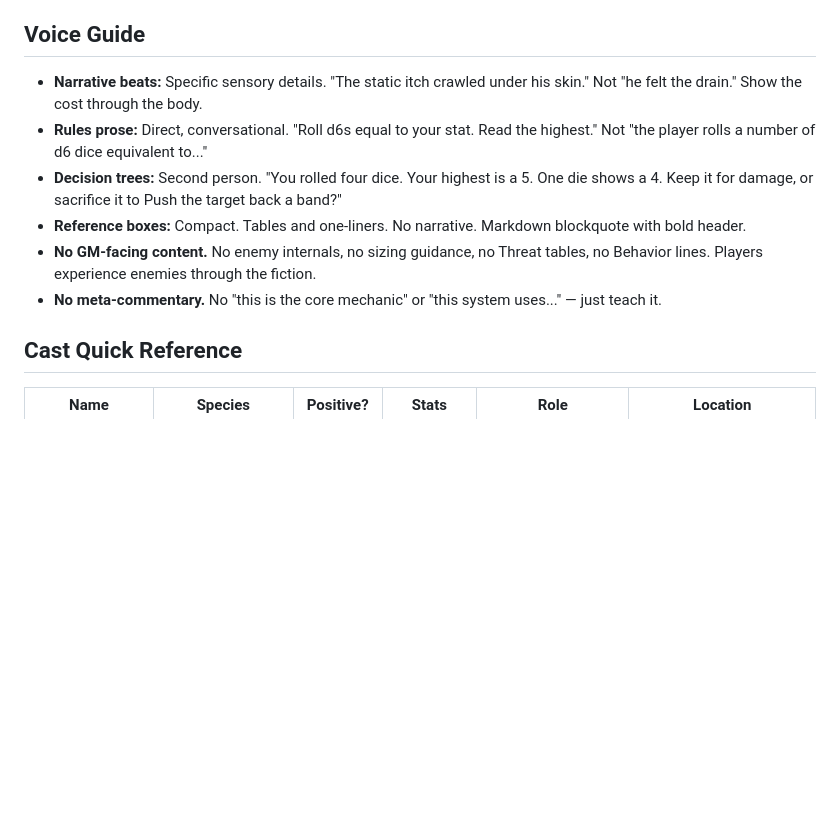
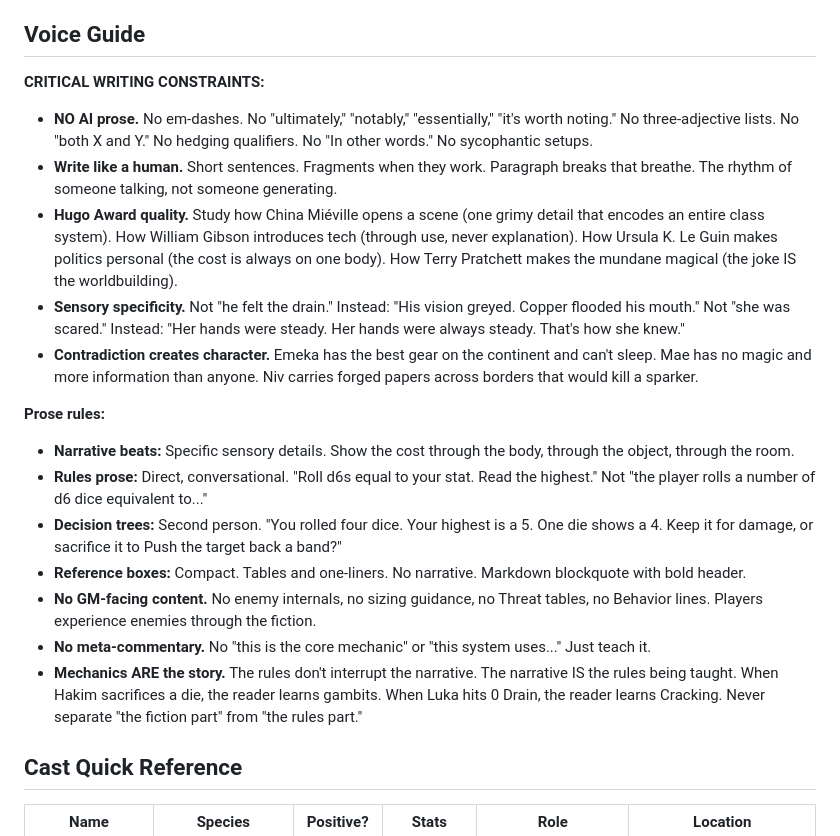
Before and after one commit to jourheighness/after-the-boom, a Markdown page: docs/plans/2026-03-03-player-guide-plan.md, the part around the change. Rendered like a GitHub page; blank space fills up the shorter version.

Commit message:
plan: add writing constraints — no AI prose, Hugo quality, mechanics as story
Co-Authored-By: Claude Opus 4.6 <noreply@anthropic.com>

```diff
--- a/docs/plans/2026-03-03-player-guide-plan.md
+++ b/docs/plans/2026-03-03-player-guide-plan.md
@@ -19,12 +19,21 @@ Before starting any task:
 
 ## Voice Guide
 
-- **Narrative beats:** Specific sensory details. "The static itch crawled under his skin." Not "he felt the drain." Show the cost through the body.
+**CRITICAL WRITING CONSTRAINTS:**
+- **NO AI prose.** No em-dashes. No "ultimately," "notably," "essentially," "it's worth noting." No three-adjective lists. No "both X and Y." No hedging qualifiers. No "In other words." No sycophantic setups.
+- **Write like a human.** Short sentences. Fragments when they work. Paragraph breaks that breathe. The rhythm of someone talking, not someone generating.
+- **Hugo Award quality.** Study how China Miéville opens a scene (one grimy detail that encodes an entire class system). How William Gibson introduces tech (through use, never explanation). How Ursula K. Le Guin makes politics personal (the cost is always on one body). How Terry Pratchett makes the mundane magical (the joke IS the worldbuilding).
+- **Sensory specificity.** Not "he felt the drain." Instead: "His vision greyed. Copper flooded his mouth." Not "she was scared." Instead: "Her hands were steady. Her hands were always steady. That's how she knew."
+- **Contradiction creates character.** Emeka has the best gear on the continent and can't sleep. Mae has no magic and more information than anyone. Niv carries forged papers across borders that would kill a sparker.
+
+**Prose rules:**
+- **Narrative beats:** Specific sensory details. Show the cost through the body, through the object, through the room.
 - **Rules prose:** Direct, conversational. "Roll d6s equal to your stat. Read the highest." Not "the player rolls a number of d6 dice equivalent to..."
 - **Decision trees:** Second person. "You rolled four dice. Your highest is a 5. One die shows a 4. Keep it for damage, or sacrifice it to Push the target back a band?"
 - **Reference boxes:** Compact. Tables and one-liners. No narrative. Markdown blockquote with bold header.
 - **No GM-facing content.** No enemy internals, no sizing guidance, no Threat tables, no Behavior lines. Players experience enemies through the fiction.
-- **No meta-commentary.** No "this is the core mechanic" or "this system uses..." — just teach it.
+- **No meta-commentary.** No "this is the core mechanic" or "this system uses..." Just teach it.
+- **Mechanics ARE the story.** The rules don't interrupt the narrative. The narrative IS the rules being taught. When Hakim sacrifices a die, the reader learns gambits. When Luka hits 0 Drain, the reader learns Cracking. Never separate "the fiction part" from "the rules part."
 
 ## Cast Quick Reference
 
```
